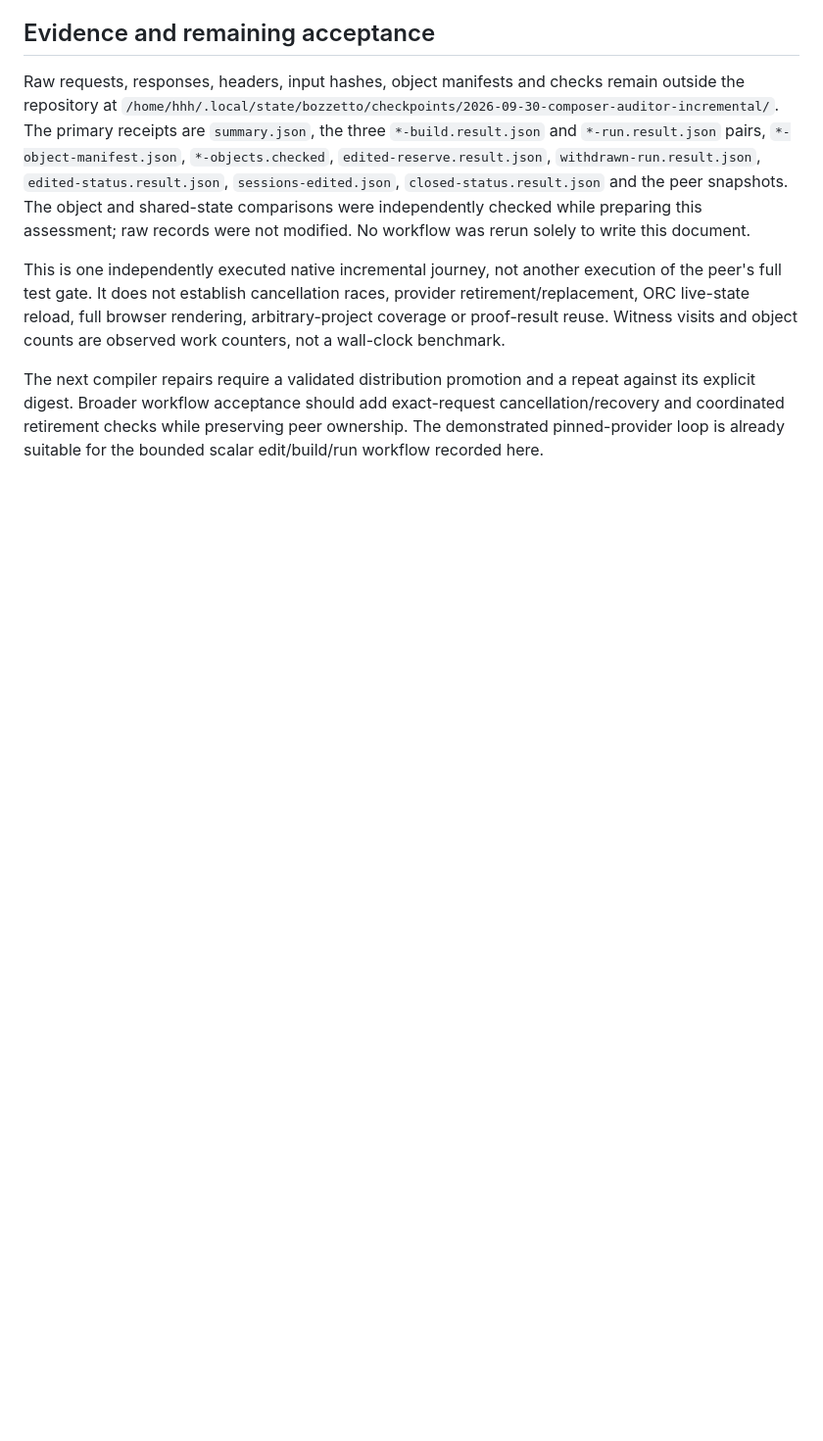
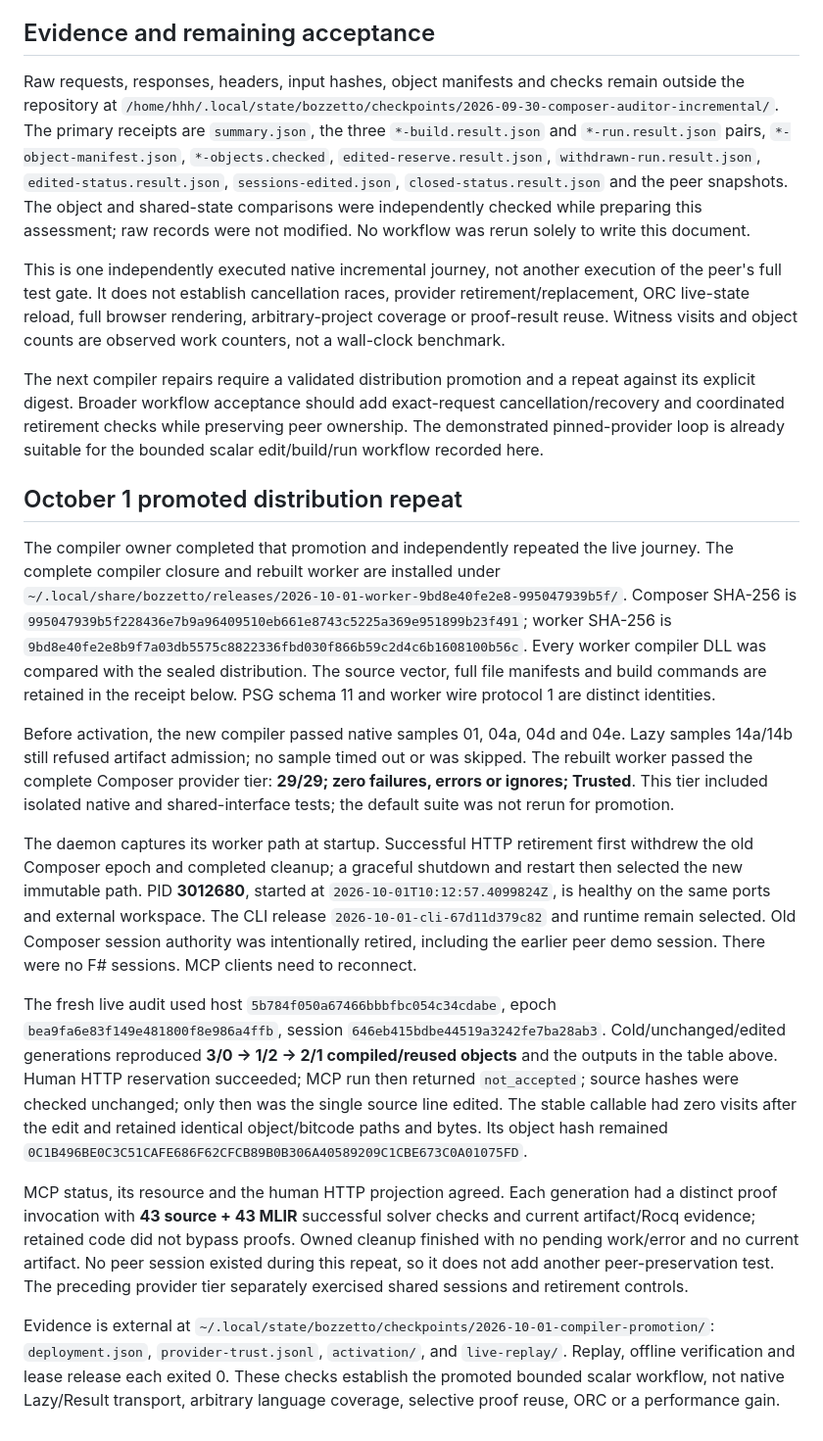
Before and after one commit to FidelityFramework/Bozzetto, a Markdown page: docs/Bozzetto_Incremental_Workflow_Auditor_Assessment_2026-09-30.md, the part around the change. Shown at 98% size. Rendered like a GitHub page; blank space fills up the shorter version.

Commit message:
docs(composer): verify promoted worker and live incremental workflow

```diff
--- a/docs/Bozzetto_Incremental_Workflow_Auditor_Assessment_2026-09-30.md
+++ b/docs/Bozzetto_Incremental_Workflow_Auditor_Assessment_2026-09-30.md
@@ -37,3 +37,52 @@ Raw requests, responses, headers, input hashes, object manifests and checks rema
 This is one independently executed native incremental journey, not another execution of the peer's full test gate. It does not establish cancellation races, provider retirement/replacement, ORC live-state reload, full browser rendering, arbitrary-project coverage or proof-result reuse. Witness visits and object counts are observed work counters, not a wall-clock benchmark.
 
 The next compiler repairs require a validated distribution promotion and a repeat against its explicit digest. Broader workflow acceptance should add exact-request cancellation/recovery and coordinated retirement checks while preserving peer ownership. The demonstrated pinned-provider loop is already suitable for the bounded scalar edit/build/run workflow recorded here.
+
+## October 1 promoted distribution repeat
+
+The compiler owner completed that promotion and independently repeated the live
+journey. The complete compiler closure and rebuilt worker are installed under
+`~/.local/share/bozzetto/releases/2026-10-01-worker-9bd8e40fe2e8-995047939b5f/`.
+Composer SHA-256 is `995047939b5f228436e7b9a96409510eb661e8743c5225a369e951899b23f491`;
+worker SHA-256 is `9bd8e40fe2e8b9f7a03db5575c8822336fbd030f866b59c2d4c6b1608100b56c`.
+Every worker compiler DLL was compared with the sealed distribution. The source
+vector, full file manifests and build commands are retained in the receipt below.
+PSG schema 11 and worker wire protocol 1 are distinct identities.
+
+Before activation, the new compiler passed native samples 01, 04a, 04d and 04e.
+Lazy samples 14a/14b still refused artifact admission; no sample timed out or was
+skipped. The rebuilt worker passed the complete Composer provider tier:
+**29/29; zero failures, errors or ignores; Trusted**. This tier included isolated
+native and shared-interface tests; the default suite was not rerun for promotion.
+
+The daemon captures its worker path at startup. Successful HTTP retirement first
+withdrew the old Composer epoch and completed cleanup; a graceful shutdown and
+restart then selected the new immutable path. PID **3012680**, started at
+`2026-10-01T10:12:57.4099824Z`, is healthy on the same ports and external workspace.
+The CLI release `2026-10-01-cli-67d11d379c82` and runtime remain selected. Old
+Composer session authority was intentionally retired, including the earlier
+peer demo session. There were no F# sessions. MCP clients need to reconnect.
+
+The fresh live audit used host `5b784f050a67466bbbfbc054c34cdabe`, epoch
+`bea9fa6e83f149e481800f8e986a4ffb`, session `646eb415bdbe44519a3242fe7ba28ab3`.
+Cold/unchanged/edited generations reproduced **3/0 → 1/2 → 2/1 compiled/reused
+objects** and the outputs in the table above. Human HTTP reservation succeeded;
+MCP run then returned `not_accepted`; source hashes were checked unchanged;
+only then was the single source line edited. The stable callable had zero visits
+after the edit and retained identical object/bitcode paths and bytes. Its object
+hash remained `0C1B496BE0C3C51CAFE686F62CFCB89B0B306A40589209C1CBE673C0A01075FD`.
+
+MCP status, its resource and the human HTTP projection agreed. Each generation
+had a distinct proof invocation with **43 source + 43 MLIR** successful solver
+checks and current artifact/Rocq evidence; retained code did not bypass proofs.
+Owned cleanup finished with no pending work/error and no current artifact.
+No peer session existed during this repeat, so it does not add another
+peer-preservation test. The preceding provider tier separately exercised shared
+sessions and retirement controls.
+
+Evidence is external at
+`~/.local/state/bozzetto/checkpoints/2026-10-01-compiler-promotion/`:
+`deployment.json`, `provider-trust.jsonl`, `activation/`, and `live-replay/`.
+Replay, offline verification and lease release each exited 0. These checks
+establish the promoted bounded scalar workflow, not native Lazy/Result transport,
+arbitrary language coverage, selective proof reuse, ORC or a performance gain.
```
Also changed, not shown: docs/Bozzetto_Compiler_Continuation_Followup_2026-09-30.md (+21 -8 lines).
